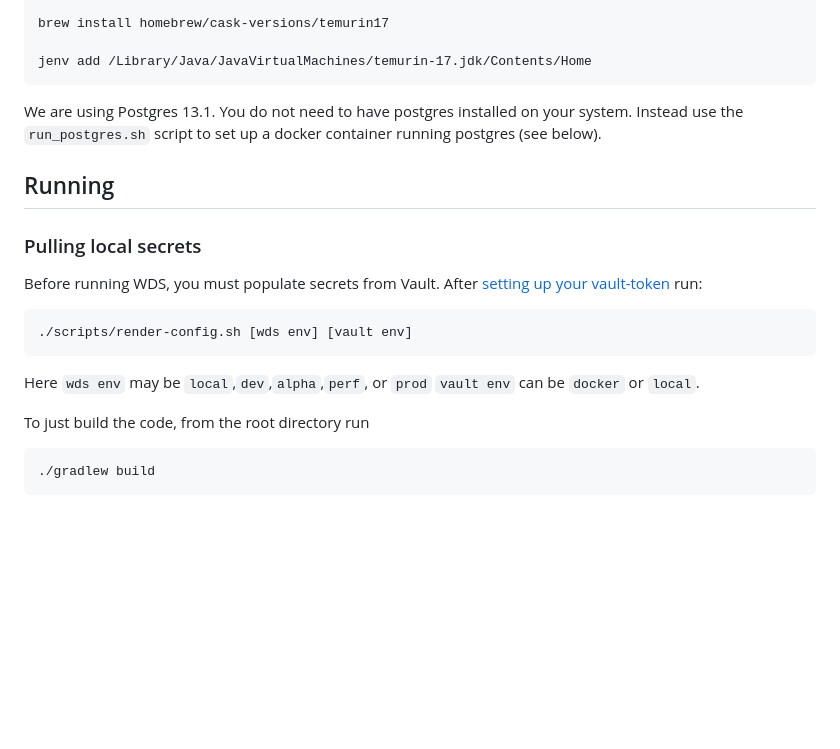
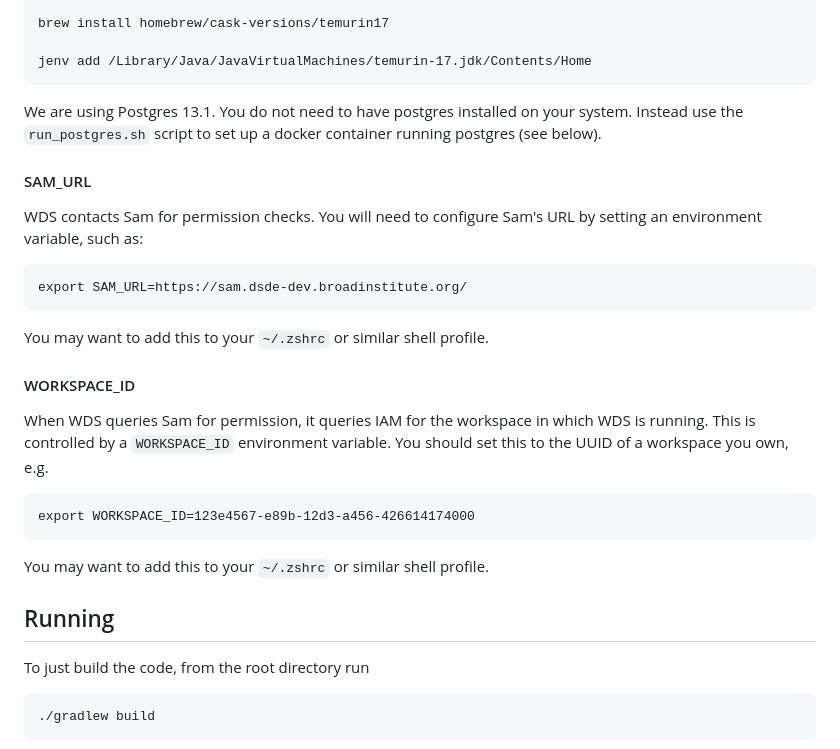
Before and after one commit to DataBiosphere/terra-workspace-data-service, a Markdown page: README.md, the part around the change. Drawn GitHub-style; blank space fills up the shorter version.

Commit message:
AJ-1026: update README for env vars (#230)

````diff
--- a/README.md
+++ b/README.md
@@ -27,16 +27,26 @@ jenv add /Library/Java/JavaVirtualMachines/temurin-17.jdk/Contents/Home
 We are using Postgres 13.1.  You do not need to have postgres installed on your system.
 Instead use the `run_postgres.sh` script to set up a docker container running postgres (see below).
 
+#### SAM_URL
+
+WDS contacts Sam for permission checks. You will need to configure Sam's URL by setting an
+environment variable, such as:
+```
+export SAM_URL=https://sam.dsde-dev.broadinstitute.org/
+```
+You may want to add this to your `~/.zshrc` or similar shell profile.
+
+#### WORKSPACE_ID
+
+When WDS queries Sam for permission, it queries IAM for the workspace in which WDS is running.
+This is controlled by a `WORKSPACE_ID` environment variable. You should set this to the UUID
+of a workspace you own, e.g.
+```
+export WORKSPACE_ID=123e4567-e89b-12d3-a456-426614174000
+```
+You may want to add this to your `~/.zshrc` or similar shell profile.
+
 ## Running
-### Pulling local secrets
-Before running WDS, you must populate secrets from Vault.
-After [setting up your vault-token](https://docs.google.com/document/d/11pZE-GqeZFeSOG0UpGg_xyTDQpgBRfr0MLxpxvvQgEw) run:
-```bash
-./scripts/render-config.sh [wds env] [vault env]
-```
-Here `wds env` may be `local`,`dev`,`alpha`,`perf`, or `prod`
-`vault env` can be `docker` or `local`.
-
 To just build the code, from the root directory run
 ```bash
 ./gradlew build
````
